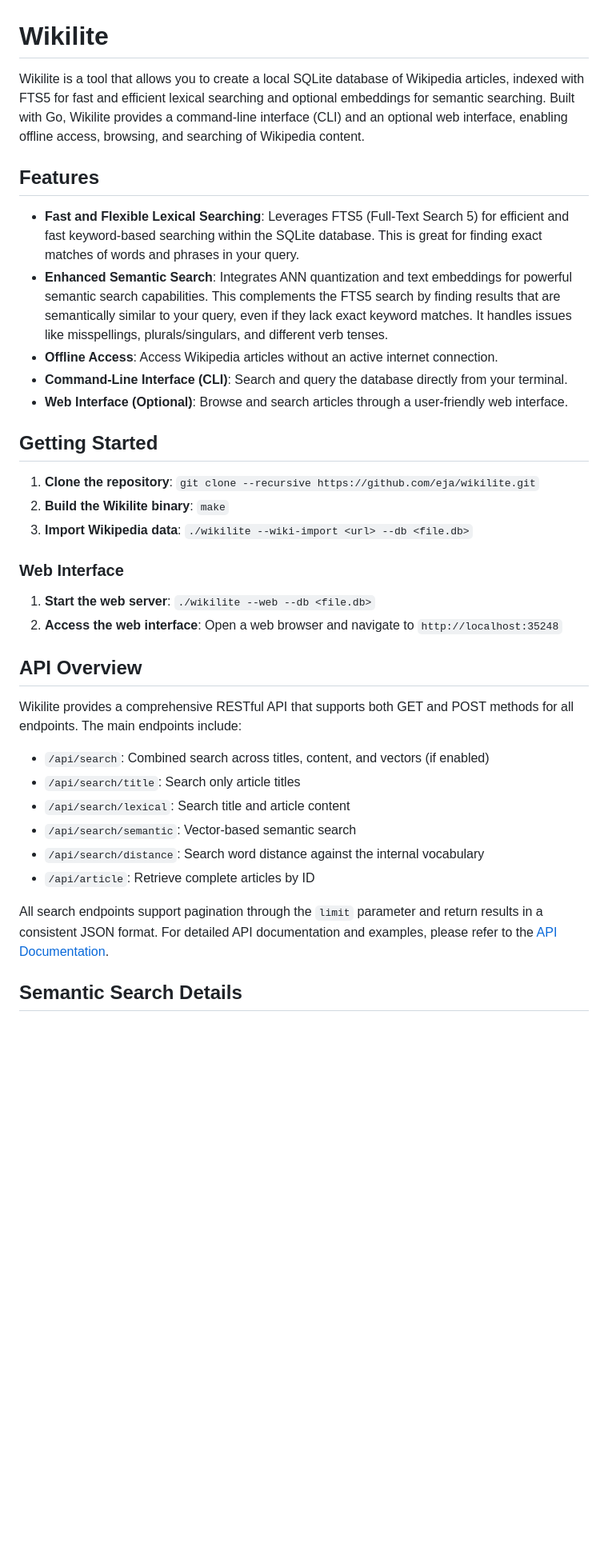
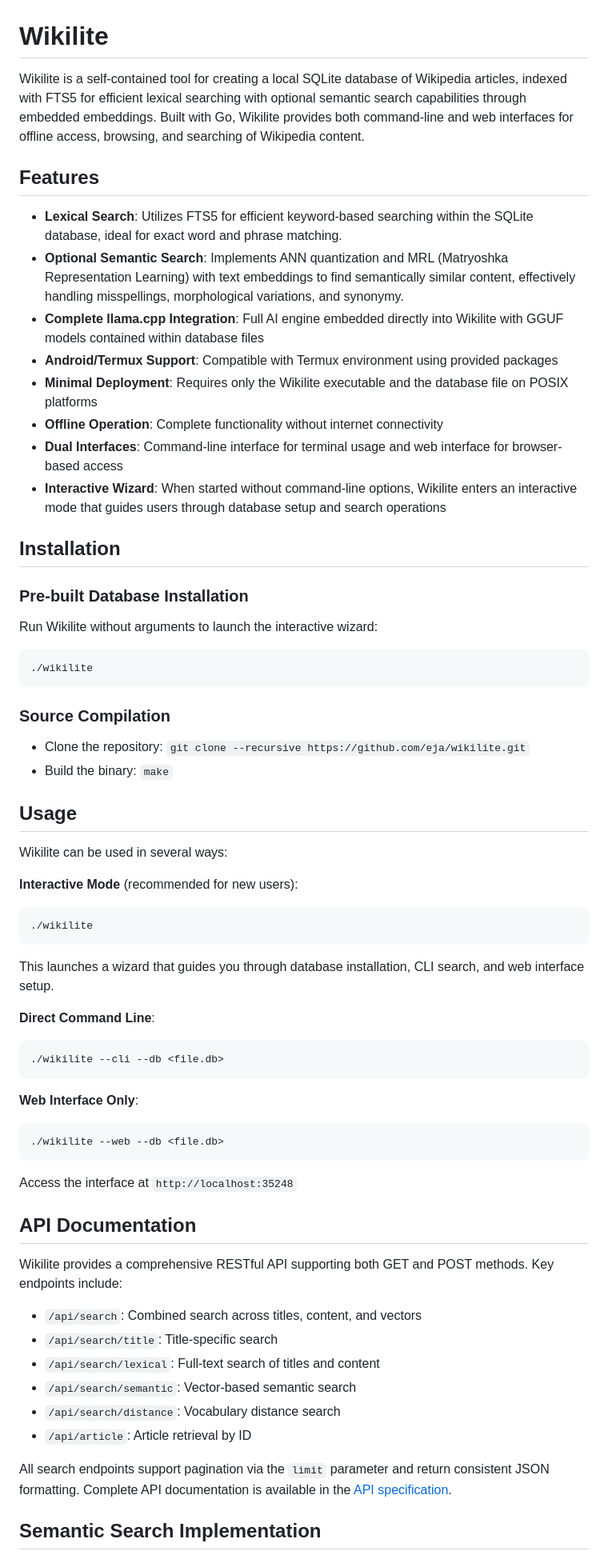
Before and after one commit to ubaldus/wikilite-test, a Markdown page: README.md, the part around the change printed below. Shown: that part at 80% size. GitHub-like rendering; blank space fills up the shorter version.

````diff
--- a/README.md
+++ b/README.md
@@ -1,38 +1,63 @@
 # Wikilite
 
-Wikilite is a tool that allows you to create a local SQLite database of Wikipedia articles, indexed with FTS5 for fast and efficient lexical searching and optional embeddings for semantic searching. Built with Go, Wikilite provides a command-line interface (CLI) and an optional web interface, enabling offline access, browsing, and searching of Wikipedia content.
+Wikilite is a self-contained tool for creating a local SQLite database of Wikipedia articles, indexed with FTS5 for efficient lexical searching with optional semantic search capabilities through embedded embeddings. Built with Go, Wikilite provides both command-line and web interfaces for offline access, browsing, and searching of Wikipedia content.
 
 ## Features
 
-*   **Fast and Flexible Lexical Searching**: Leverages FTS5 (Full-Text Search 5) for efficient and fast keyword-based searching within the SQLite database. This is great for finding exact matches of words and phrases in your query.
-*  **Enhanced Semantic Search**: Integrates ANN quantization and text embeddings for powerful semantic search capabilities. This complements the FTS5 search by finding results that are semantically similar to your query, even if they lack exact keyword matches. It handles issues like misspellings, plurals/singulars, and different verb tenses.
-*   **Offline Access**: Access Wikipedia articles without an active internet connection.
-*   **Command-Line Interface (CLI)**: Search and query the database directly from your terminal.
-*   **Web Interface (Optional)**: Browse and search articles through a user-friendly web interface.
+* **Lexical Search**: Utilizes FTS5 for efficient keyword-based searching within the SQLite database, ideal for exact word and phrase matching.
+* **Optional Semantic Search**: Implements ANN quantization and MRL (Matryoshka Representation Learning) with text embeddings to find semantically similar content, effectively handling misspellings, morphological variations, and synonymy.
+* **Complete llama.cpp Integration**: Full AI engine embedded directly into Wikilite with GGUF models contained within database files
+* **Android/Termux Support**: Compatible with Termux environment using provided packages
+* **Minimal Deployment**: Requires only the Wikilite executable and the database file on POSIX platforms
+* **Offline Operation**: Complete functionality without internet connectivity
+* **Dual Interfaces**: Command-line interface for terminal usage and web interface for browser-based access
+* **Interactive Wizard**: When started without command-line options, Wikilite enters an interactive mode that guides users through database setup and search operations
 
-## Getting Started
+## Installation
 
-1.  **Clone the repository**: `git clone --recursive https://github.com/eja/wikilite.git`
-2.  **Build the Wikilite binary**: `make`
-3.  **Import Wikipedia data**:  `./wikilite --wiki-import <url> --db <file.db>`
+### Pre-built Database Installation
+Run Wikilite without arguments to launch the interactive wizard:
+```bash
+./wikilite
+```
 
-### Web Interface
+### Source Compilation
+* Clone the repository: `git clone --recursive https://github.com/eja/wikilite.git`
+* Build the binary: `make`
 
-1.  **Start the web server**: `./wikilite --web --db <file.db>`
-2.  **Access the web interface**: Open a web browser and navigate to `http://localhost:35248`
+## Usage
 
-## API Overview
+Wikilite can be used in several ways:
 
-Wikilite provides a comprehensive RESTful API that supports both GET and POST methods for all endpoints. The main endpoints include:
+**Interactive Mode** (recommended for new users):
+```bash
+./wikilite
+```
+This launches a wizard that guides you through database installation, CLI search, and web interface setup.
 
-* `/api/search`: Combined search across titles, content, and vectors (if enabled)
-* `/api/search/title`: Search only article titles
-* `/api/search/lexical`: Search title and article content
+**Direct Command Line**:
+```bash
+./wikilite --cli --db <file.db>
+```
+
+**Web Interface Only**:
+```bash
+./wikilite --web --db <file.db>
+```
+Access the interface at `http://localhost:35248`
+
+## API Documentation
+
+Wikilite provides a comprehensive RESTful API supporting both GET and POST methods. Key endpoints include:
+
+* `/api/search`: Combined search across titles, content, and vectors
+* `/api/search/title`: Title-specific search
+* `/api/search/lexical`: Full-text search of titles and content
 * `/api/search/semantic`: Vector-based semantic search
-* `/api/search/distance`: Search word distance against the internal vocabulary
-* `/api/article`: Retrieve complete articles by ID
+* `/api/search/distance`: Vocabulary distance search
+* `/api/article`: Article retrieval by ID
 
-All search endpoints support pagination through the `limit` parameter and return results in a consistent JSON format. For detailed API documentation and examples, please refer to the [API Documentation](API.md).
+All search endpoints support pagination via the `limit` parameter and return consistent JSON formatting. Complete API documentation is available in the [API specification](API.md).
 
-## Semantic Search Details
+## Semantic Search Implementation
 
````
Also changed, not shown: other parts of README.md (+11 -16 lines).
